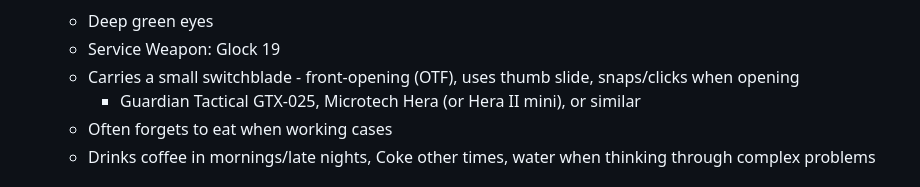
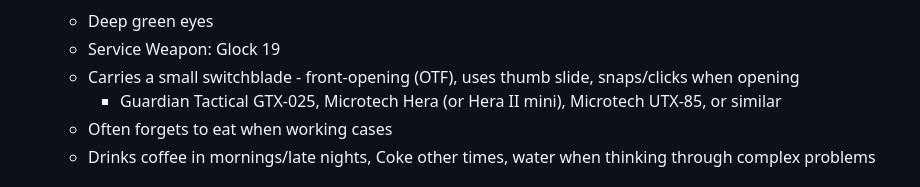
Before and after one commit to asmitty92/grey-and-ellis, a Markdown page: series/canon/series-bible.md, the part around the change. Rendered like a GitHub page.

Commit message:
Final revisions to chapter 2

```diff
--- a/series/canon/series-bible.md
+++ b/series/canon/series-bible.md
@@ -36,7 +36,7 @@
   - Deep green eyes
   - Service Weapon: Glock 19
   - Carries a small switchblade - front-opening (OTF), uses thumb slide, snaps/clicks when opening
-    - Guardian Tactical GTX-025, Microtech Hera (or Hera II mini), or similar
+    - Guardian Tactical GTX-025, Microtech Hera (or Hera II mini), Microtech UTX-85, or similar
   - Often forgets to eat when working cases
   - Drinks coffee in mornings/late nights, Coke other times, water when thinking through complex problems
 
```
Also changed, not shown: 1 other file.
